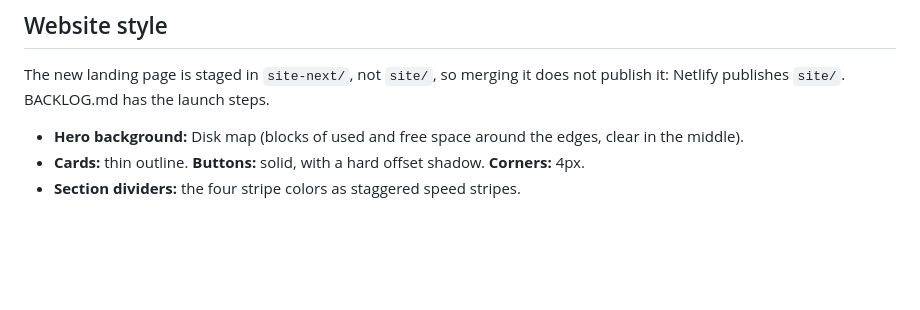
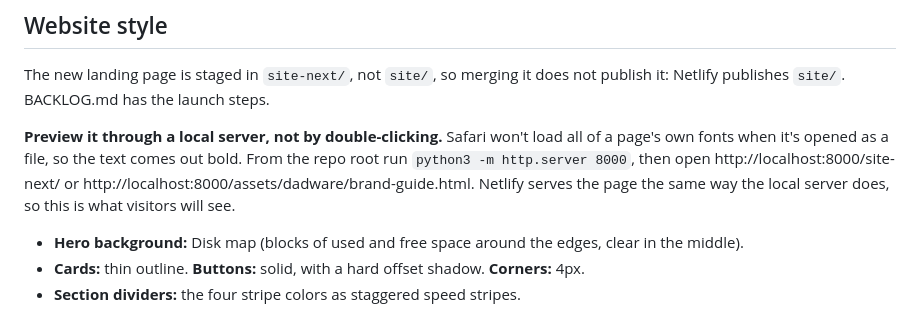
Before and after one commit to jbillington/dadware, a Markdown page: assets/dadware/BRAND.md, the part around the change. Rendered like a GitHub page; blank space fills up the shorter version.

Commit message:
BRAND.md: preview the site through a local server (Safari file:// font loading)
Co-Authored-By: Claude Opus 5.5 <noreply@anthropic.com>

```diff
--- a/assets/dadware/BRAND.md
+++ b/assets/dadware/BRAND.md
@@ -64,6 +64,8 @@ Files are in `logo/`. The letters are outlines (SVG paths), so they display with
 
 The new landing page is staged in `site-next/`, not `site/`, so merging it does not publish it: Netlify publishes `site/`. BACKLOG.md has the launch steps.
 
+**Preview it through a local server, not by double-clicking.** Safari won't load all of a page's own fonts when it's opened as a file, so the text comes out bold. From the repo root run `python3 -m http.server 8000`, then open http://localhost:8000/site-next/ or http://localhost:8000/assets/dadware/brand-guide.html. Netlify serves the page the same way the local server does, so this is what visitors will see.
+
 - **Hero background:** Disk map (blocks of used and free space around the edges, clear in the middle).
 - **Cards:** thin outline. **Buttons:** solid, with a hard offset shadow. **Corners:** 4px.
 - **Section dividers:** the four stripe colors as staggered speed stripes.
```
